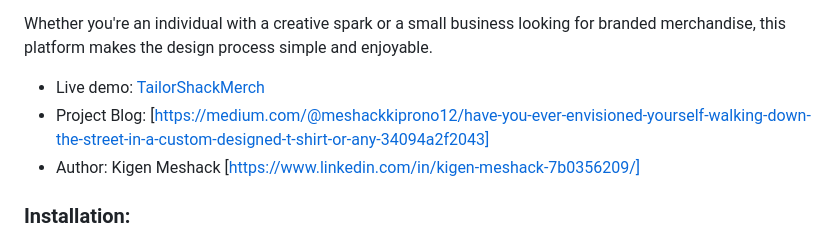
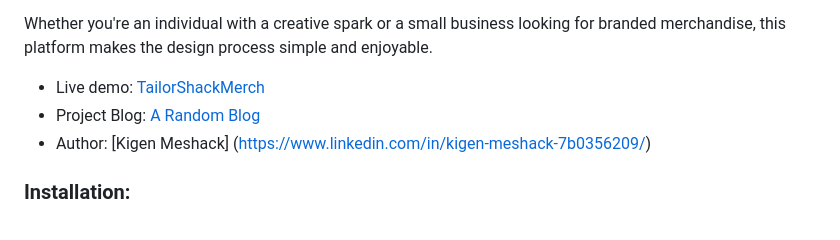
Before and after one commit to shacky-me/TailorShack-Merch-Design-Website, a Markdown page: README.md, the part around the change. Rendered like a GitHub page.

Commit message:
MarkDown file

```diff
--- a/README.md
+++ b/README.md
@@ -12,8 +12,8 @@
 Whether you're an individual with a creative spark or a small business looking for branded merchandise, this platform makes the design process simple and enjoyable.
 
 - Live demo: [TailorShackMerch](https://abomasal-paper.000webhostapp.com/)
-- Project Blog: [https://medium.com/@meshackkiprono12/have-you-ever-envisioned-yourself-walking-down-the-street-in-a-custom-designed-t-shirt-or-any-34094a2f2043]
-- Author: Kigen Meshack [https://www.linkedin.com/in/kigen-meshack-7b0356209/]
+- Project Blog: [A Random Blog](https://medium.com/@meshackkiprono12/have-you-ever-envisioned-yourself-walking-down-the-street-in-a-custom-designed-t-shirt-or-any-34094a2f2043)
+- Author: [Kigen Meshack] (https://www.linkedin.com/in/kigen-meshack-7b0356209/)
 
 ### Installation:
 
```
